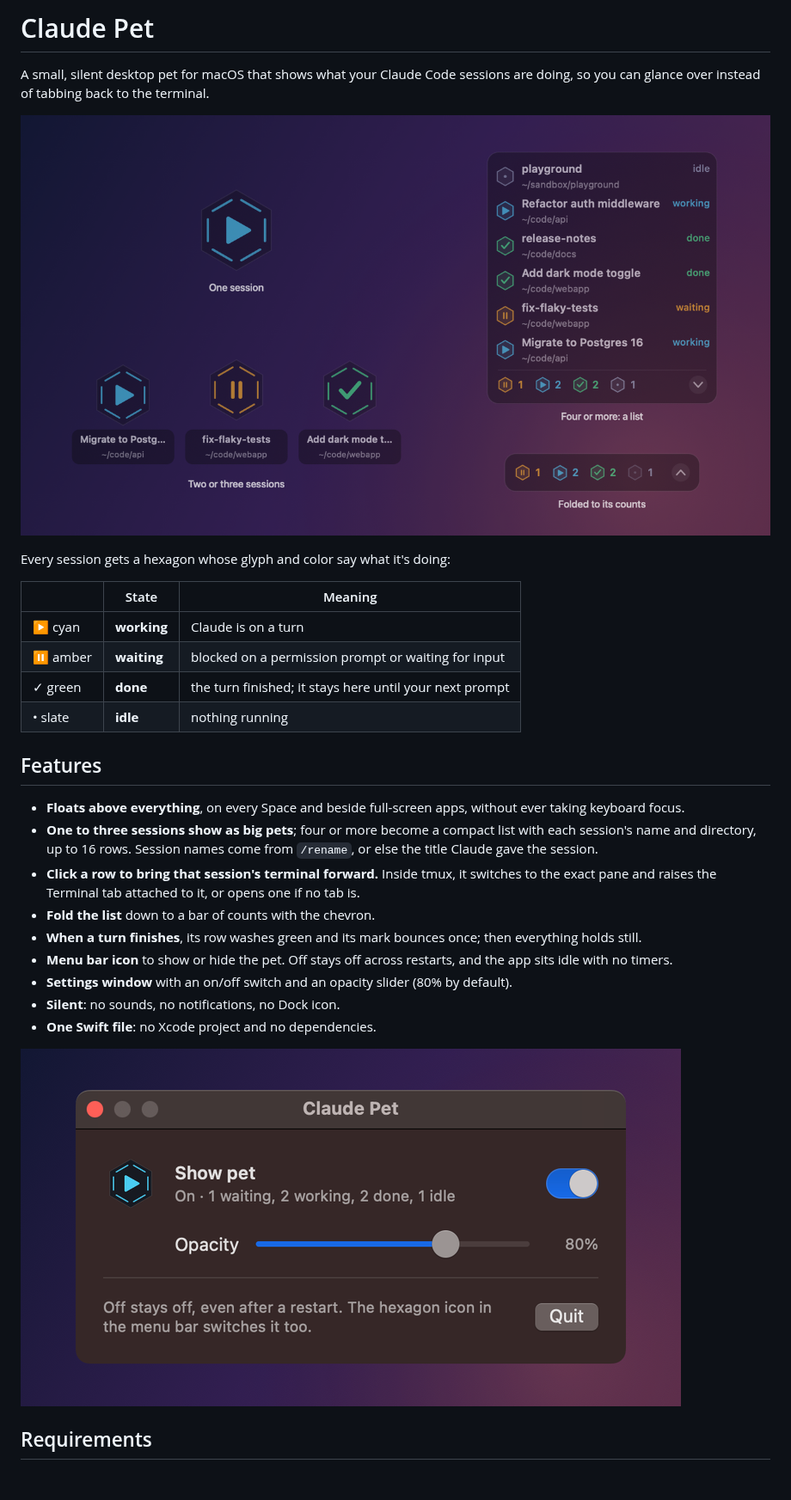
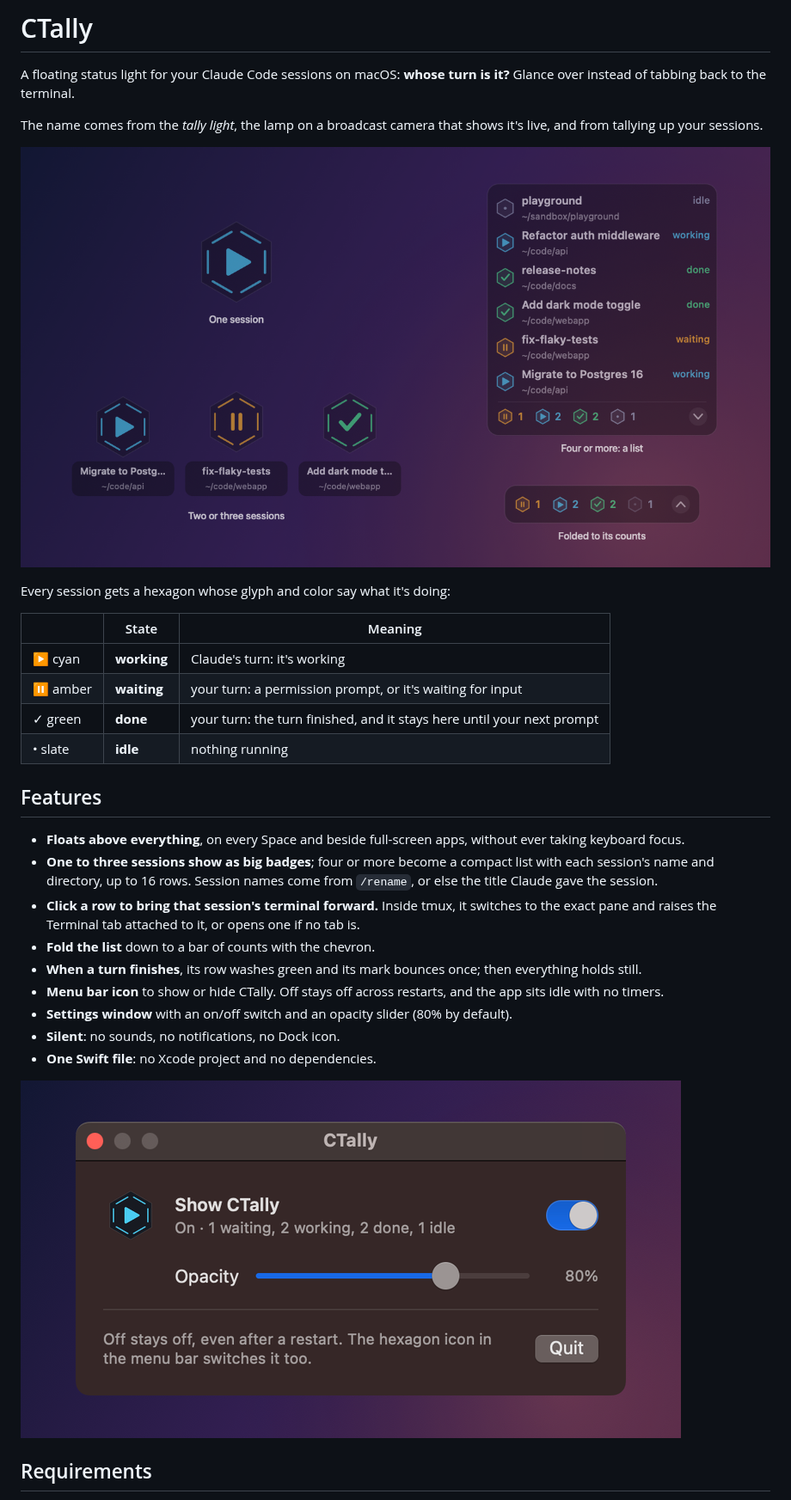
Before and after one commit to JinyuJinyuJinyu/ctally, a Markdown page: README.md, the part around one of its changes. Shown at 86% size. Drawn GitHub-style; pictures changed too: docs/settings.png; blank space fills up the shorter version.

```diff
--- a/README.md
+++ b/README.md
@@ -1,29 +1,32 @@
-# Claude Pet
+# CTally
 
-A small, silent desktop pet for macOS that shows what your Claude Code sessions are doing,
-so you can glance over instead of tabbing back to the terminal.
+A floating status light for your Claude Code sessions on macOS: **whose turn is it?**
+Glance over instead of tabbing back to the terminal.
 
-![Claude Pet with one session, three sessions, a list of six, and the list folded](docs/overview.png)
+The name comes from the *tally light*, the lamp on a broadcast camera that shows it's live, and from tallying
+up your sessions.
+
+![CTally with one session, three sessions, a list of six, and the list folded](docs/overview.png)
 
 Every session gets a hexagon whose glyph and color say what it's doing:
 
 | | State | Meaning |
 |---|---|---|
-| ▶ cyan | **working** | Claude is on a turn |
-| ⏸ amber | **waiting** | blocked on a permission prompt or waiting for input |
-| ✓ green | **done** | the turn finished; it stays here until your next prompt |
+| ▶ cyan | **working** | Claude's turn: it's working |
+| ⏸ amber | **waiting** | your turn: a permission prompt, or it's waiting for input |
+| ✓ green | **done** | your turn: the turn finished, and it stays here until your next prompt |
 | • slate | **idle** | nothing running |
 
 ## Features
 
 - **Floats above everything**, on every Space and beside full-screen apps, without ever taking keyboard focus.
-- **One to three sessions show as big pets**; four or more become a compact list with each session's
+- **One to three sessions show as big badges**; four or more become a compact list with each session's
   name and directory, up to 16 rows. Session names come from `/rename`, or else the title Claude gave the session.
 - **Click a row to bring that session's terminal forward.** Inside tmux, it switches to the exact pane and
   raises the Terminal tab attached to it, or opens one if no tab is.
 - **Fold the list** down to a bar of counts with the chevron.
 - **When a turn finishes**, its row washes green and its mark bounces once; then everything holds still.
-- **Menu bar icon** to show or hide the pet. Off stays off across restarts, and the app sits idle with no timers.
+- **Menu bar icon** to show or hide CTally. Off stays off across restarts, and the app sits idle with no timers.
 - **Settings window** with an on/off switch and an opacity slider (80% by default).
 - **Silent**: no sounds, no notifications, no Dock icon.
 - **One Swift file**: no Xcode project and no dependencies.
```
Also changed, not shown: other parts of README.md (+39 -36 lines), 10 other files.
